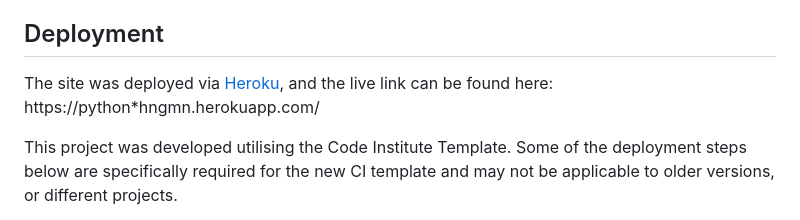
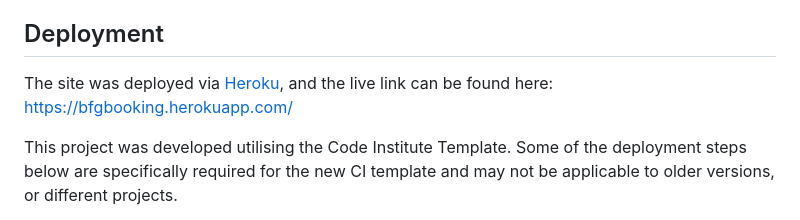
Before and after one commit to DavidJF97/bfgbooking, a Markdown page: README.md, the part around the change. Rendered like a GitHub page.

```diff
--- a/README.md
+++ b/README.md
@@ -39,7 +39,7 @@ I manually tested the project using the following methods:
 Only 1 Error "line too long (90 > 79 characters)" left as I felt this was okay to ignore for the sake of the line's presentation on the terminal.
 
 ## Deployment
-The site was deployed via [Heroku](https://dashboard.heroku.com/apps), and the live link can be found here: https://python*hngmn.herokuapp.com/
+The site was deployed via [Heroku](https://dashboard.heroku.com/apps), and the live link can be found here: https://bfgbooking.herokuapp.com/
 
 This project was developed utilising the Code Institute Template. Some of the deployment steps below are specifically required for the new CI template and may not be applicable to older versions, or different projects.
 
```
